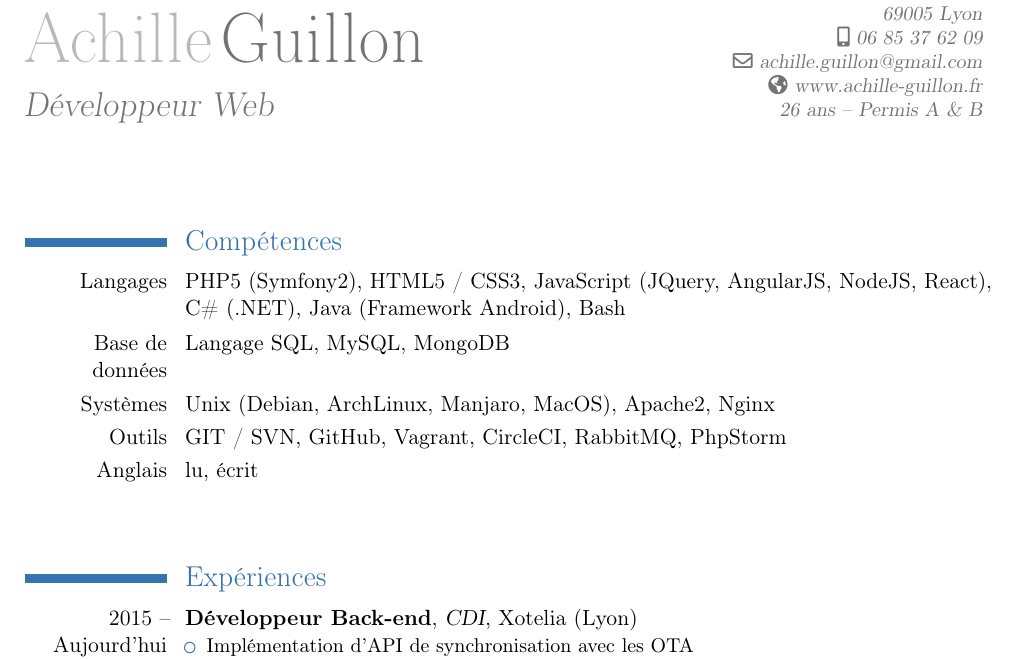
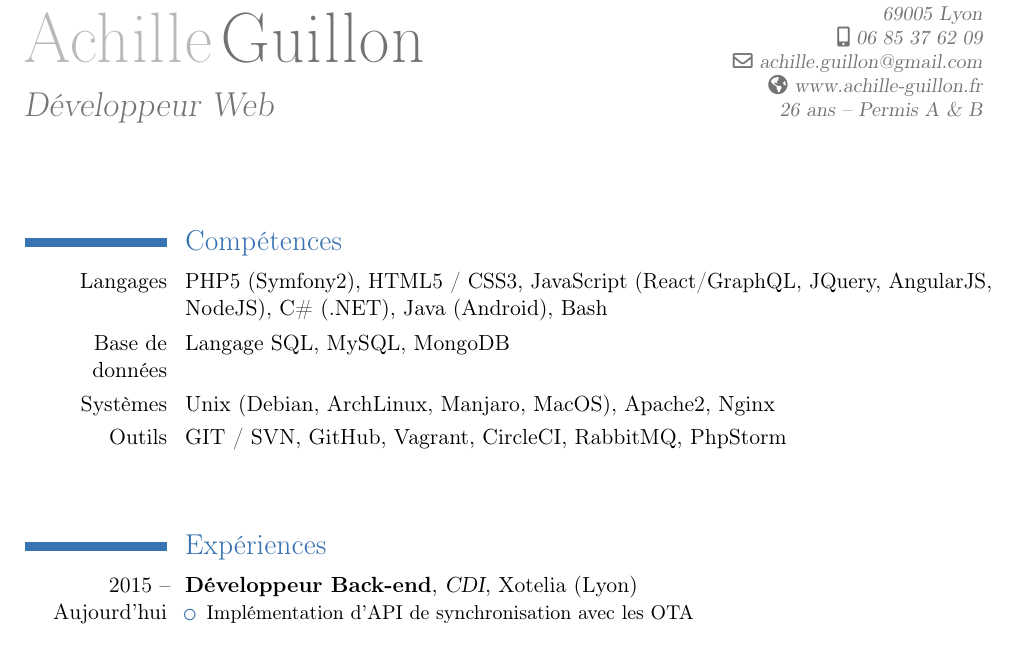
Before and after one commit to Akh0/cv-latex, a LaTeX CV (cv.tex): part of the page, cut so that both start at the same text. Compiled offline with pdfLaTeX.

Commit message:
add graphql skill

```diff
--- a/cv.tex
+++ b/cv.tex
@@ -27,11 +27,10 @@
 \vspace{0.5cm}
 
 \section{Compétences}
-\cvitem{Langages}{PHP5 (Symfony2), HTML5 / CSS3, JavaScript (JQuery, AngularJS, NodeJS, React), C\# (.NET), Java (Framework Android), Bash}
+\cvitem{Langages}{PHP5 (Symfony2), HTML5 / CSS3, JavaScript (React/GraphQL, JQuery, AngularJS, NodeJS), C\# (.NET), Java (Android), Bash}
 \cvitem{Base de données}{Langage SQL, MySQL, MongoDB}
 \cvitem{Systèmes}{Unix (Debian, ArchLinux, Manjaro, MacOS), Apache2, Nginx}
 \cvitem{Outils}{GIT / SVN, GitHub, Vagrant, CircleCI, RabbitMQ, PhpStorm}
-\cvlanguage{Anglais}{lu, écrit}{}
 
 \vspace{0.9cm}
 
```
Also changed, not shown: cv.pdf.
